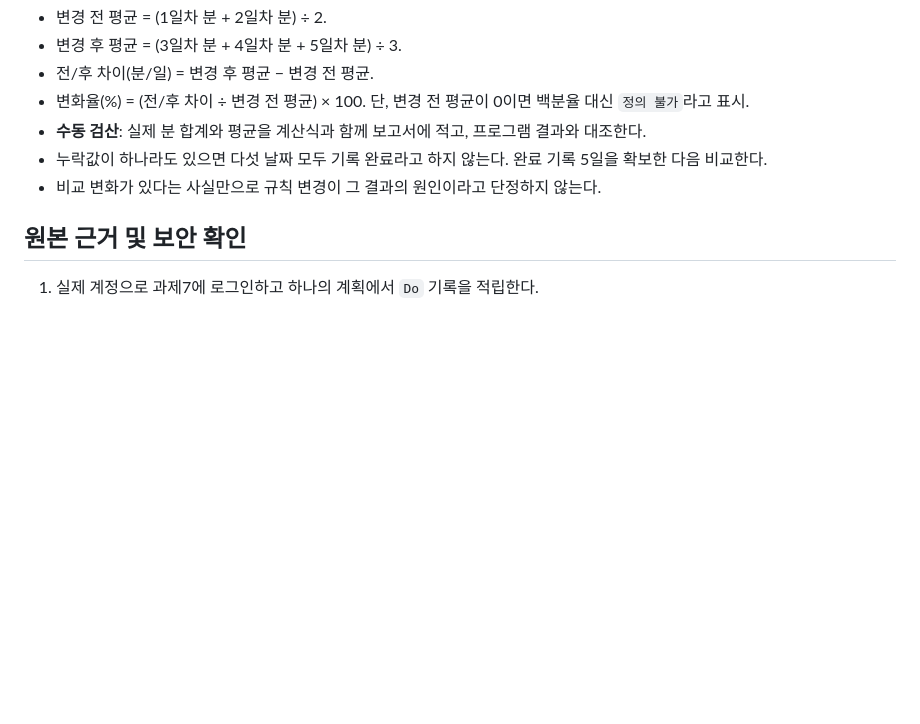
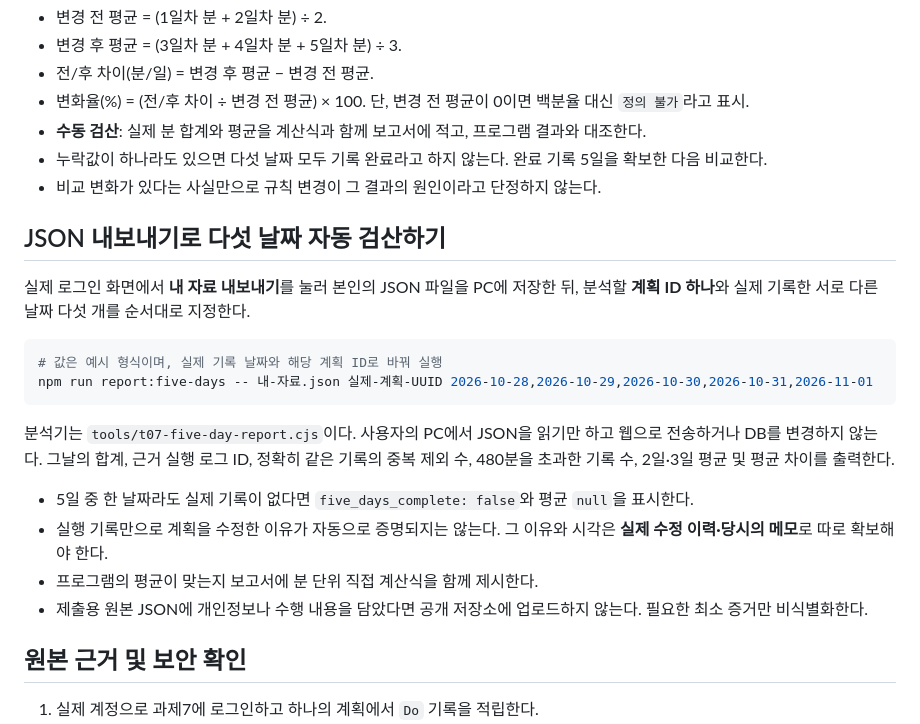
Before and after one commit to ecde4499/plando-see-diary, a Markdown page: docs/T07_FIVE_DAY_EVIDENCE.md, the part around the change. GitHub-like rendering; blank space fills up the shorter version.

Commit message:
docs(t07): explain genuine five-day JSON audit and manual cross-check

````diff
--- a/docs/T07_FIVE_DAY_EVIDENCE.md
+++ b/docs/T07_FIVE_DAY_EVIDENCE.md
@@ -46,6 +46,22 @@
 - 누락값이 하나라도 있으면 다섯 날짜 모두 기록 완료라고 하지 않는다. 완료 기록 5일을 확보한 다음 비교한다.
 - 비교 변화가 있다는 사실만으로 규칙 변경이 그 결과의 원인이라고 단정하지 않는다.
 
+## JSON 내보내기로 다섯 날짜 자동 검산하기
+
+실제 로그인 화면에서 **내 자료 내보내기**를 눌러 본인의 JSON 파일을 PC에 저장한 뒤, 분석할 **계획 ID 하나**와 실제 기록한 서로 다른 날짜 다섯 개를 순서대로 지정한다.
+
+```bash
+# 값은 예시 형식이며, 실제 기록 날짜와 해당 계획 ID로 바꿔 실행
+npm run report:five-days -- 내-자료.json 실제-계획-UUID 2026-10-28,2026-10-29,2026-10-30,2026-10-31,2026-11-01
+```
+
+분석기는 `tools/t07-five-day-report.cjs`이다. 사용자의 PC에서 JSON을 읽기만 하고 웹으로 전송하거나 DB를 변경하지 않는다. 그날의 합계, 근거 실행 로그 ID, 정확히 같은 기록의 중복 제외 수, 480분을 초과한 기록 수, 2일·3일 평균 및 평균 차이를 출력한다.
+
+- 5일 중 한 날짜라도 실제 기록이 없다면 `five_days_complete: false`와 평균 `null`을 표시한다.
+- 실행 기록만으로 계획을 수정한 이유가 자동으로 증명되지는 않는다. 그 이유와 시각은 **실제 수정 이력·당시의 메모**로 따로 확보해야 한다.
+- 프로그램의 평균이 맞는지 보고서에 분 단위 직접 계산식을 함께 제시한다.
+- 제출용 원본 JSON에 개인정보나 수행 내용을 담았다면 공개 저장소에 업로드하지 않는다. 필요한 최소 증거만 비식별화한다.
+
 ## 원본 근거 및 보안 확인
 
 1. 실제 계정으로 과제7에 로그인하고 하나의 계획에서 `Do` 기록을 적립한다.
````
